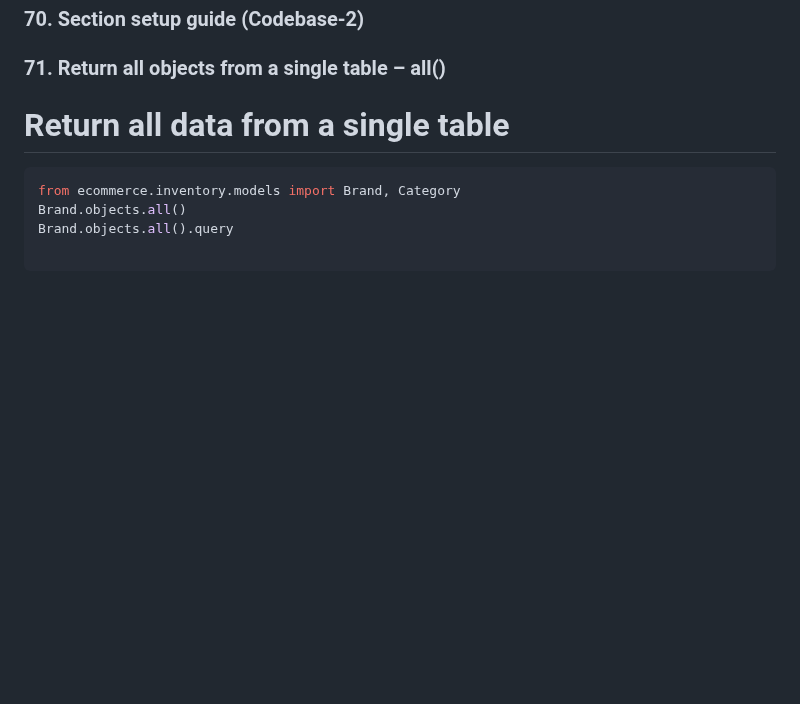
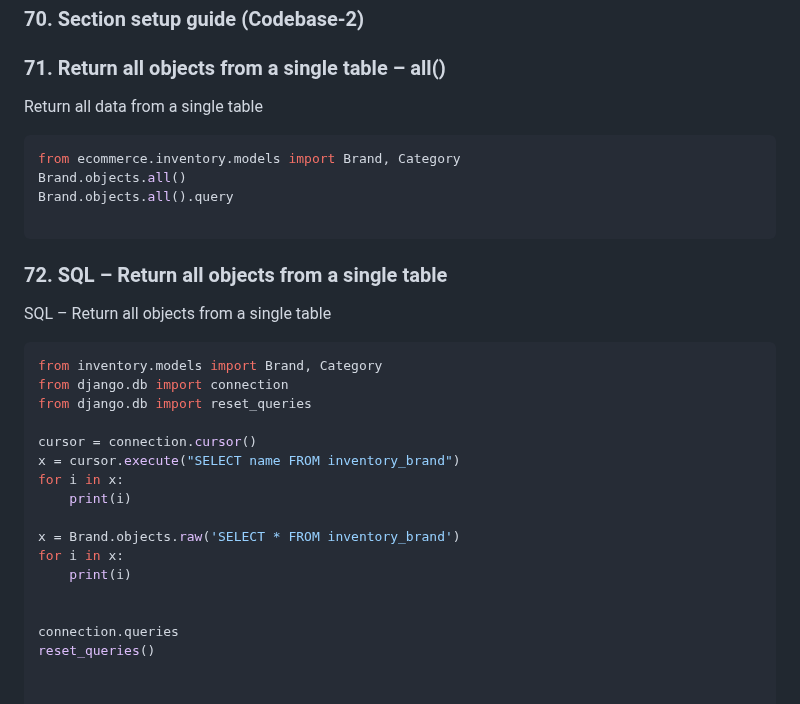
Before and after one commit to robinsonbrz/django-orm-mastery, a Markdown page: README.md, the part around the change. Rendered like a GitHub page; blank space fills up the shorter version.

Commit message:
chore: aula 72

````diff
--- a/README.md
+++ b/README.md
@@ -1383,7 +1383,7 @@ python manage.py loaddata inventory_brand
 
 ### 71. Return all objects from a single table – all()
 
-# Return all data from a single table
+Return all data from a single table
 
 ```python
 from ecommerce.inventory.models import Brand, Category
@@ -1391,3 +1391,24 @@ Brand.objects.all()
 Brand.objects.all().query
 
 ```
+### 72. SQL – Return all objects from a single table
+
+SQL – Return all objects from a single table
+
+```python
+from inventory.models import Brand, Category
+from django.db import connection
+from django.db import reset_queries
+
+cursor = connection.cursor()
+x = cursor.execute("SELECT name FROM inventory_brand")
+for i in x:
+    print(i)
+
+x = Brand.objects.raw('SELECT * FROM inventory_brand')
+for i in x:
+    print(i)
+
+
+connection.queries
+reset_queries()
````
